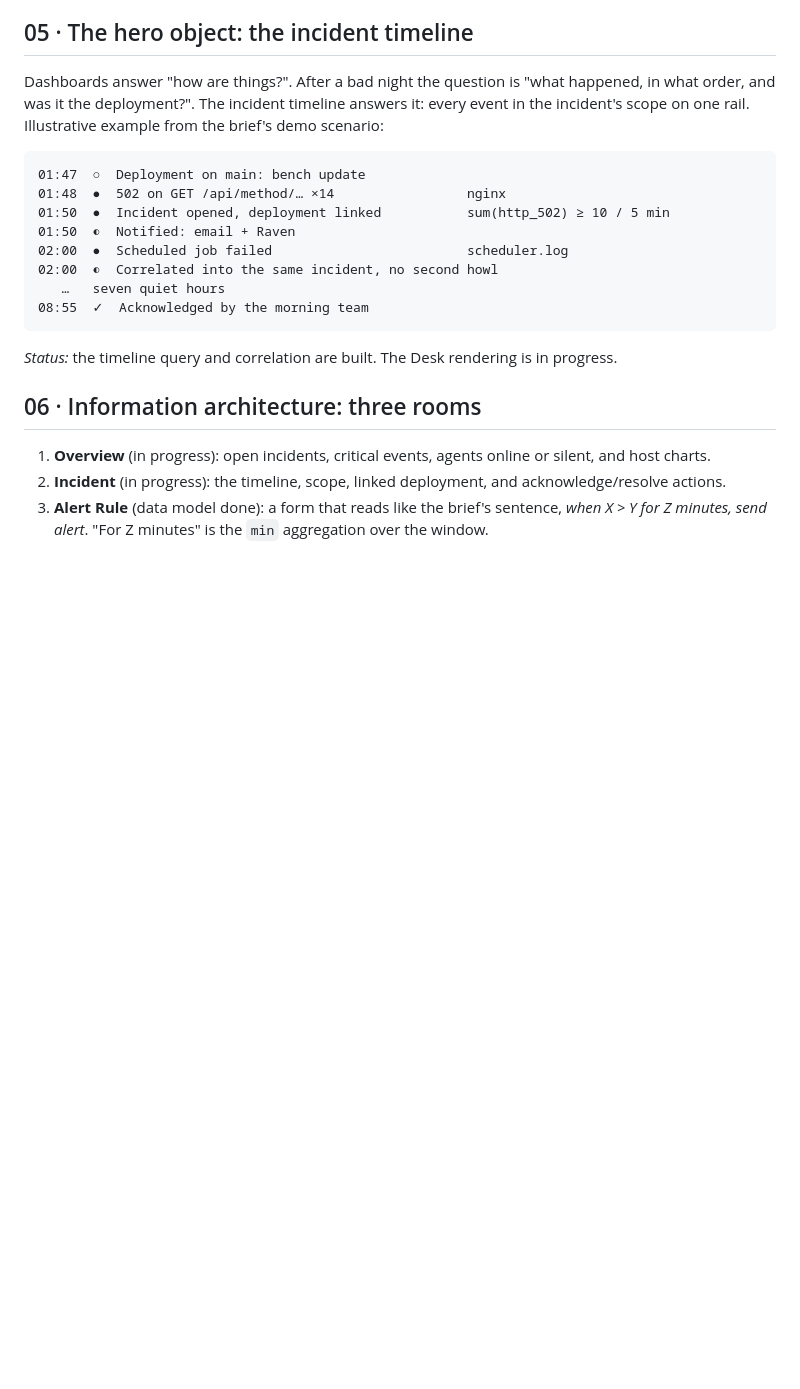
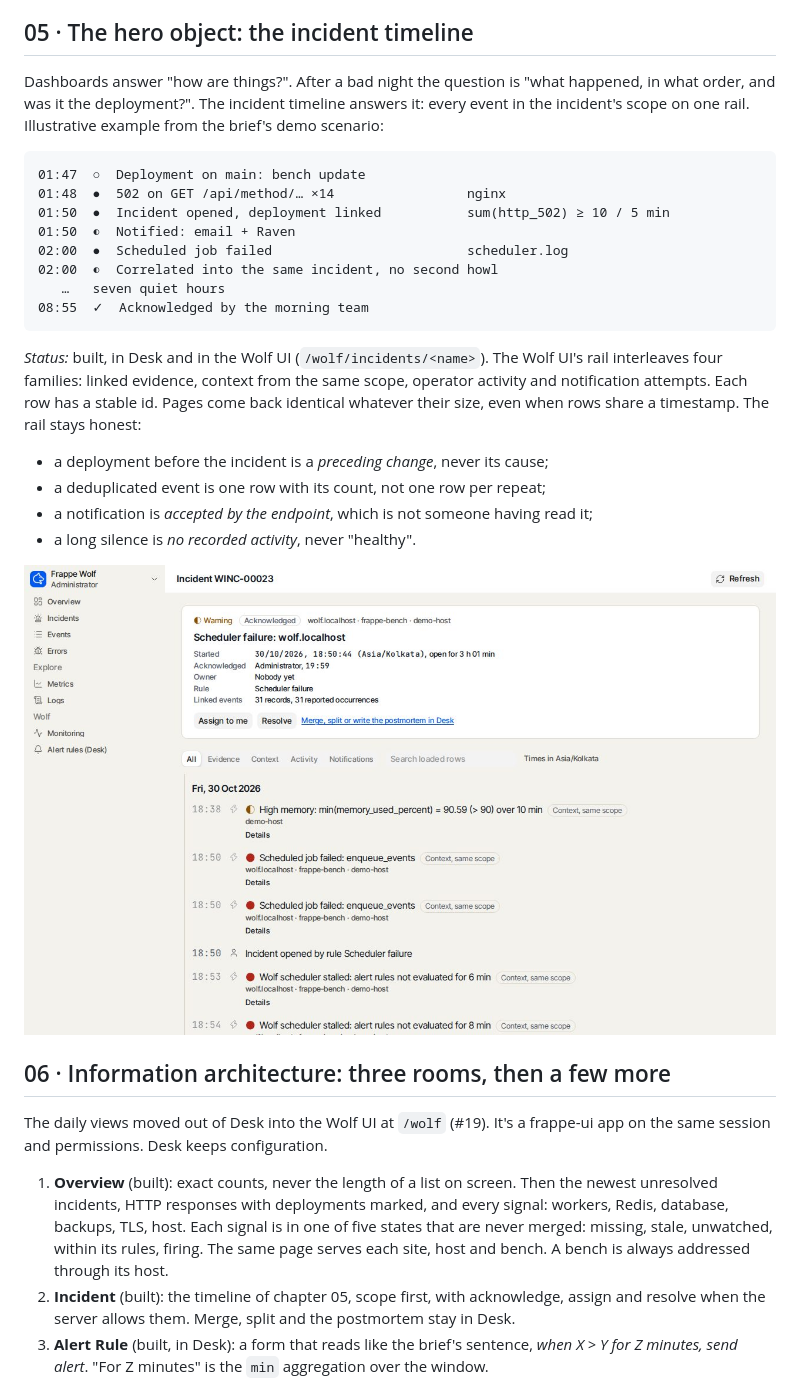
Before and after one commit to bthuner/frappe-wolf, a Markdown page: docs/making-of/README.md, the part around one of its changes. Rendered like a GitHub page; pictures changed too: docs/making-of/assets/wolf-ui-incident.jpg (added); blank space fills up the shorter version.

````diff
--- a/docs/making-of/README.md
+++ b/docs/making-of/README.md
@@ -64,11 +64,29 @@ incident's scope on one rail. Illustrative example from the brief's demo scenari
 08:55  ✓  Acknowledged by the morning team
 ```
 
-*Status:* the timeline query and correlation are built. The Desk rendering is in progress.
+*Status:* built, in Desk and in the Wolf UI (`/wolf/incidents/<name>`). The Wolf UI's rail
+interleaves four families: linked evidence, context from the same scope, operator activity and
+notification attempts. Each row has a stable id. Pages come back identical whatever their size,
+even when rows share a timestamp. The rail stays honest:
+- a deployment before the incident is a *preceding change*, never its cause;
+- a deduplicated event is one row with its count, not one row per repeat;
+- a notification is *accepted by the endpoint*, which is not someone having read it;
+- a long silence is *no recorded activity*, never "healthy".
 
-## 06 · Information architecture: three rooms
+![The incident page of the Wolf UI](assets/wolf-ui-incident.jpg)
 
-1. **Overview** (in progress): open incidents, critical events, agents online or silent, and host charts.
-2. **Incident** (in progress): the timeline, scope, linked deployment, and acknowledge/resolve actions.
-3. **Alert Rule** (data model done): a form that reads like the brief's sentence, *when X > Y for Z
-   minutes, send alert*. "For Z minutes" is the `min` aggregation over the window.
+## 06 · Information architecture: three rooms, then a few more
+
+The daily views moved out of Desk into the Wolf UI at `/wolf` (#19). It's a frappe-ui app on
+the same session and permissions. Desk keeps configuration.
+
+1. **Overview** (built): exact counts, never the length of a list on screen. Then the newest
+   unresolved incidents, HTTP responses with deployments marked, and every signal: workers,
+   Redis, database, backups, TLS, host. Each signal is in one of five states that are never
+   merged: missing, stale, unwatched, within its rules, firing. The same page serves each site,
+   host and bench. A bench is always addressed through its host.
+2. **Incident** (built): the timeline of chapter 05, scope first, with acknowledge, assign and
+   resolve when the server allows them. Merge, split and the postmortem stay in Desk.
+3. **Alert Rule** (built, in Desk): a form that reads like the brief's sentence, *when X > Y for
+   Z minutes, send alert*. "For Z minutes" is the `min` aggregation over the window.
+
````
Also changed, not shown: other parts of docs/making-of/README.md (+35 -4 lines), docs/making-of/assets/wolf-ui-metrics.jpg (added), docs/making-of/assets/wolf-ui-overview.jpg (added), 1 other file.
